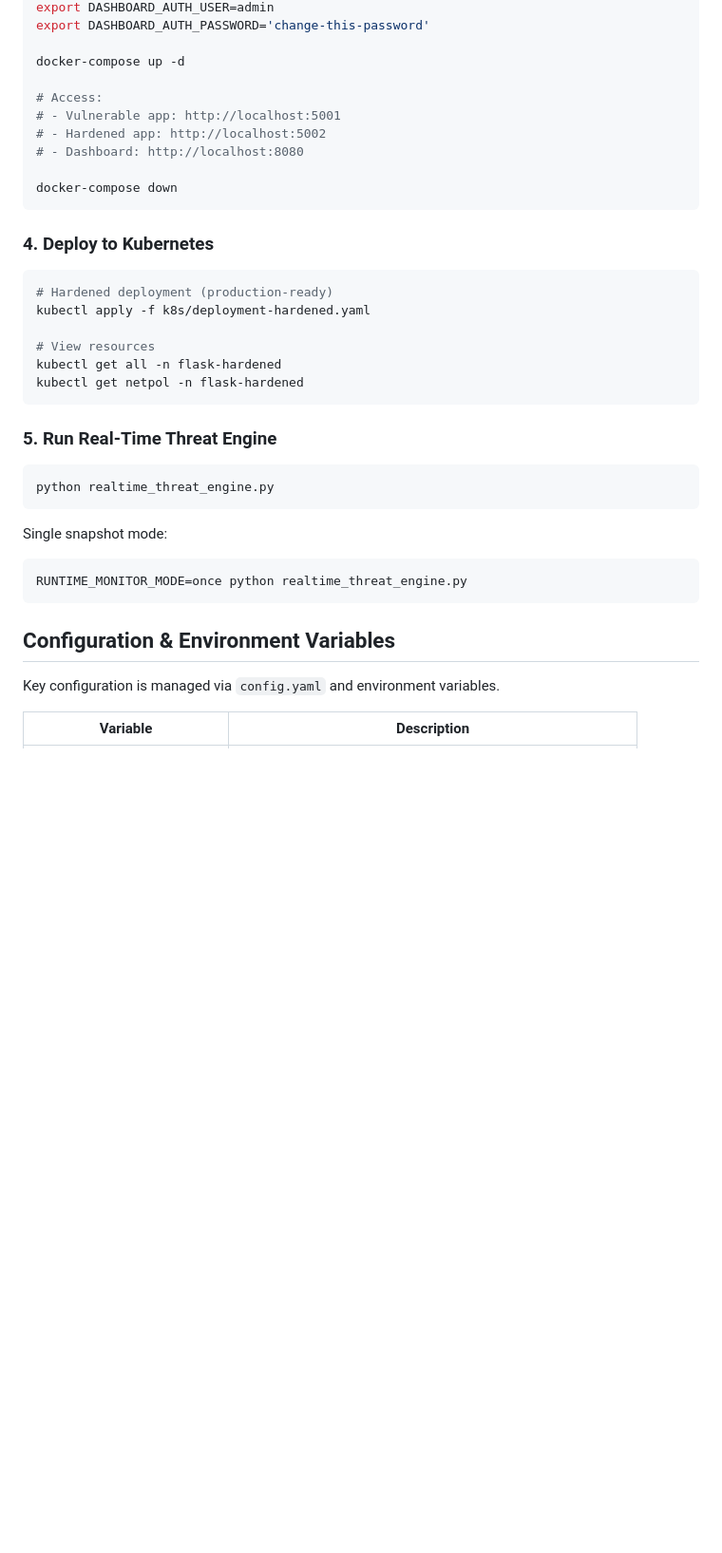
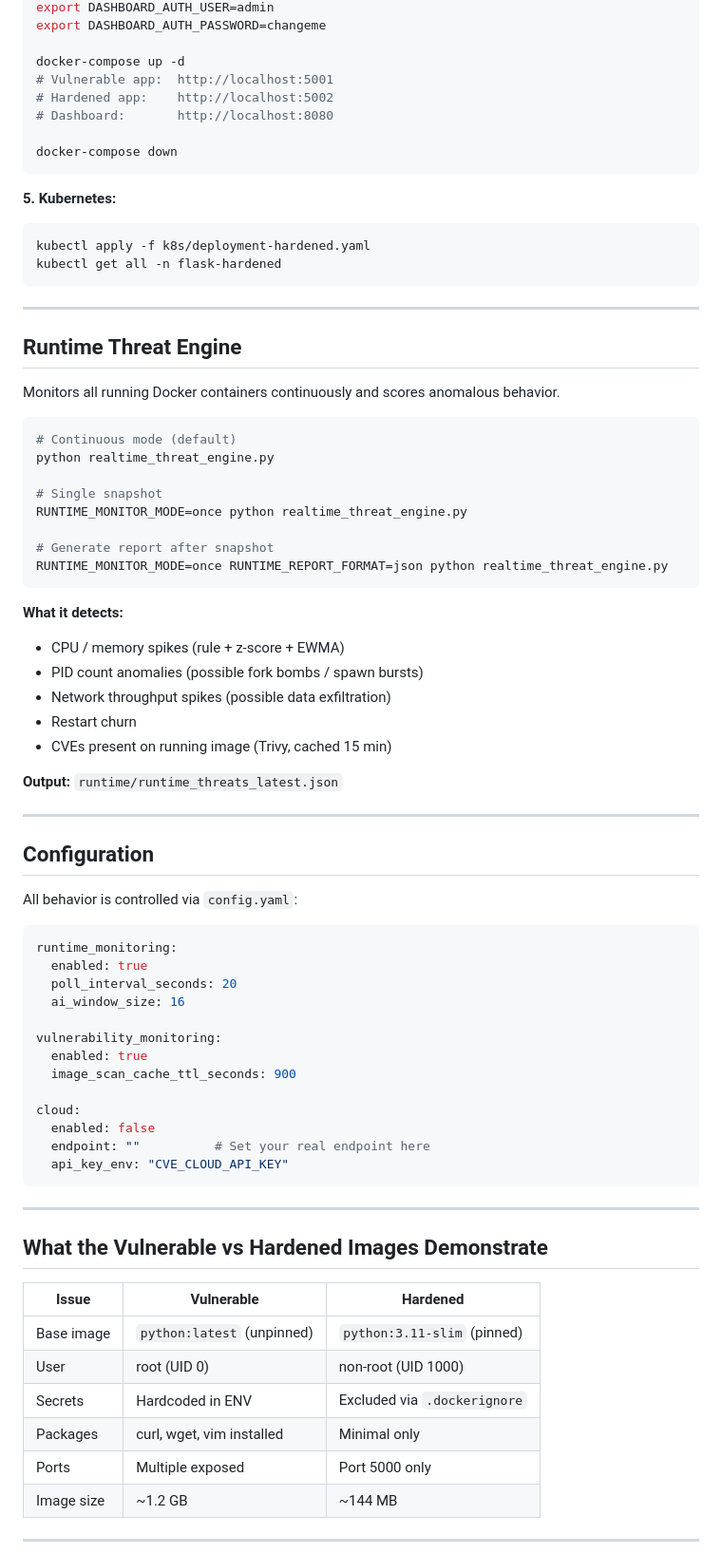
Before and after one commit to badboy17official/docker-monitor, a Markdown page: README.md, the part around one of its changes. Shown at 95% size. GitHub-like rendering; blank space fills up the shorter version.

Commit message:
fresh revanped product

````diff
--- a/README.md
+++ b/README.md
@@ -44,37 +112,80 @@ python app.py
 export DASHBOARD_AUTH_USER=admin
-export DASHBOARD_AUTH_PASSWORD='change-this-password'
+export DASHBOARD_AUTH_PASSWORD=changeme
 
 docker-compose up -d
-
-# Access:
-# - Vulnerable app: http://localhost:5001
-# - Hardened app: http://localhost:5002
-# - Dashboard: http://localhost:8080
+# Vulnerable app:  http://localhost:5001
+# Hardened app:    http://localhost:5002
+# Dashboard:       http://localhost:8080
 
 docker-compose down
 ```
 
-### 4. Deploy to Kubernetes
+**5. Kubernetes:**
 ```bash
-# Hardened deployment (production-ready)
 kubectl apply -f k8s/deployment-hardened.yaml
-
-# View resources
 kubectl get all -n flask-hardened
-kubectl get netpol -n flask-hardened
 ```
 
-### 5. Run Real-Time Threat Engine
+---
+
+## Runtime Threat Engine
+
+Monitors all running Docker containers continuously and scores anomalous behavior.
+
 ```bash
+# Continuous mode (default)
 python realtime_threat_engine.py
-```
-Single snapshot mode:
-```bash
+
+# Single snapshot
 RUNTIME_MONITOR_MODE=once python realtime_threat_engine.py
+
+# Generate report after snapshot
+RUNTIME_MONITOR_MODE=once RUNTIME_REPORT_FORMAT=json python realtime_threat_engine.py
 ```
 
-## Configuration & Environment Variables
+**What it detects:**
+- CPU / memory spikes (rule + z-score + EWMA)
+- PID count anomalies (possible fork bombs / spawn bursts)
+- Network throughput spikes (possible data exfiltration)
+- Restart churn
+- CVEs present on running image (Trivy, cached 15 min)
 
-Key configuration is managed via `config.yaml` and environment variables.
+**Output:** `runtime/runtime_threats_latest.json`
 
-| Variable | Description |
+---
+
+## Configuration
+
+All behavior is controlled via `config.yaml`:
+
+```yaml
+runtime_monitoring:
+  enabled: true
+  poll_interval_seconds: 20
+  ai_window_size: 16
+
+vulnerability_monitoring:
+  enabled: true
+  image_scan_cache_ttl_seconds: 900
+
+cloud:
+  enabled: false
+  endpoint: ""          # Set your real endpoint here
+  api_key_env: "CVE_CLOUD_API_KEY"
+```
+
+---
+
+## What the Vulnerable vs Hardened Images Demonstrate
+
+| Issue | Vulnerable | Hardened |
+|---|---|---|
+| Base image | `python:latest` (unpinned) | `python:3.11-slim` (pinned) |
+| User | root (UID 0) | non-root (UID 1000) |
+| Secrets | Hardcoded in ENV | Excluded via `.dockerignore` |
+| Packages | curl, wget, vim installed | Minimal only |
+| Ports | Multiple exposed | Port 5000 only |
+| Image size | ~1.2 GB | ~144 MB |
+
+---
+
````
Also changed, not shown: other parts of README.md (+193 -35 lines).
